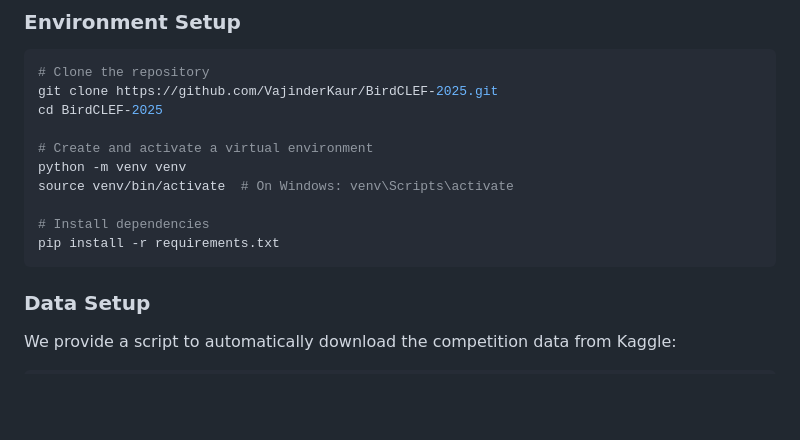
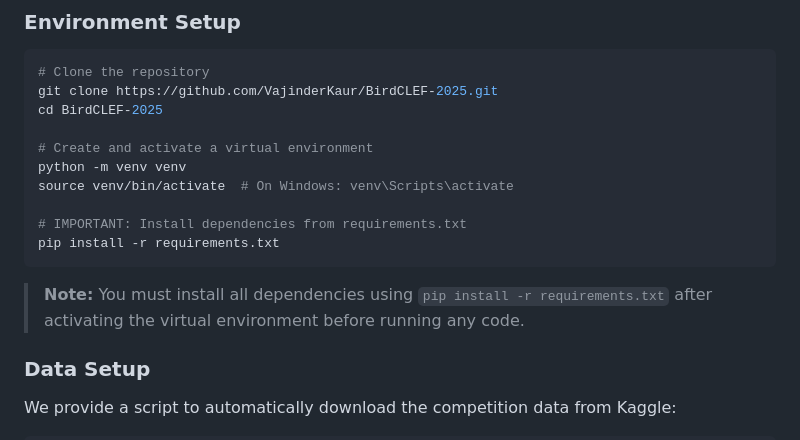
Before and after one commit to VajinderKaur/BirdCLEF-2025, a Markdown page: README.md, the part around the change. Drawn GitHub-style; blank space fills up the shorter version.

Commit message:
Enhance README to emphasize the importance of installing dependencies from requirements.txt after activating the virtual environment

````diff
--- a/README.md
+++ b/README.md
@@ -55,9 +55,11 @@ cd BirdCLEF-2025
 python -m venv venv
 source venv/bin/activate  # On Windows: venv\Scripts\activate
 
-# Install dependencies
+# IMPORTANT: Install dependencies from requirements.txt
 pip install -r requirements.txt
 ```
+
+> **Note:** You must install all dependencies using `pip install -r requirements.txt` after activating the virtual environment before running any code.
 
 ### Data Setup
 
````
